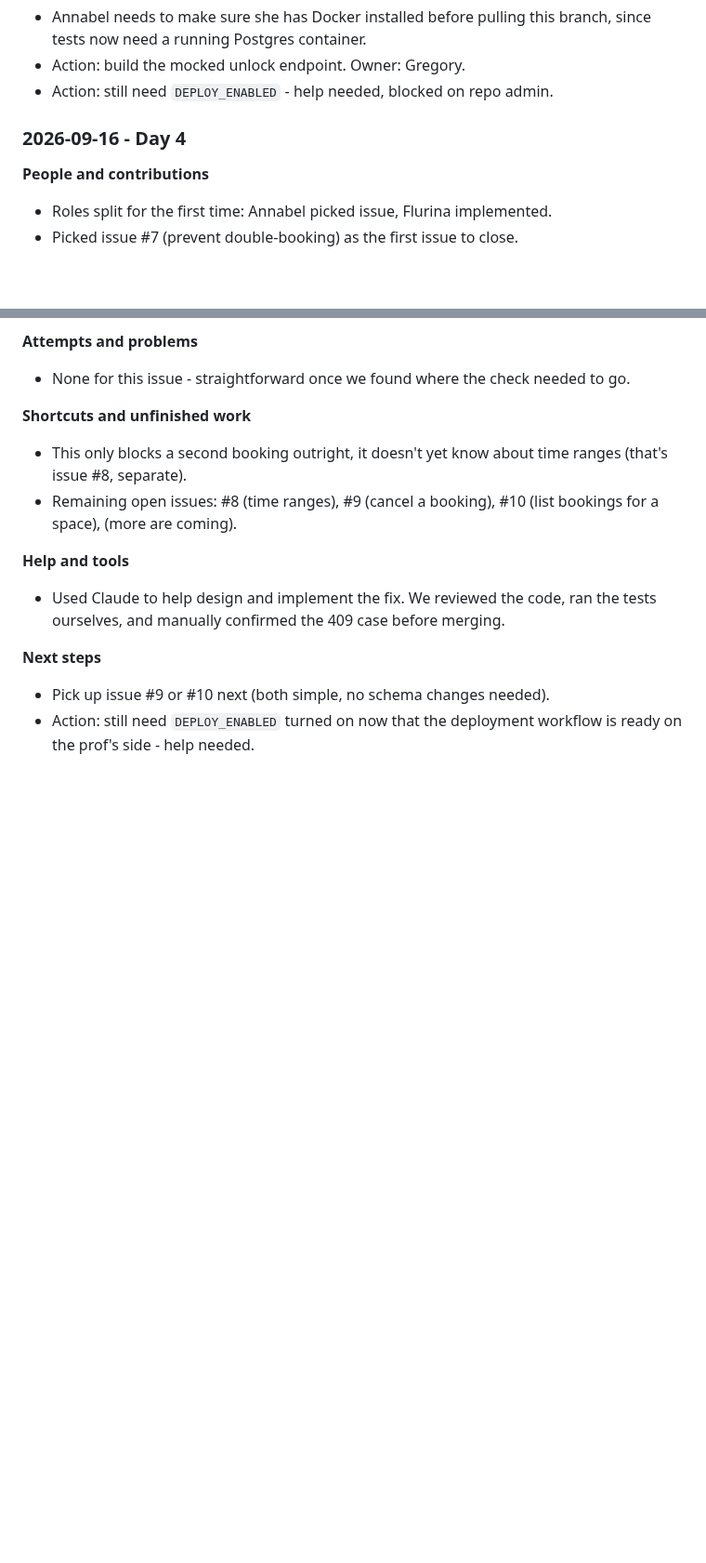
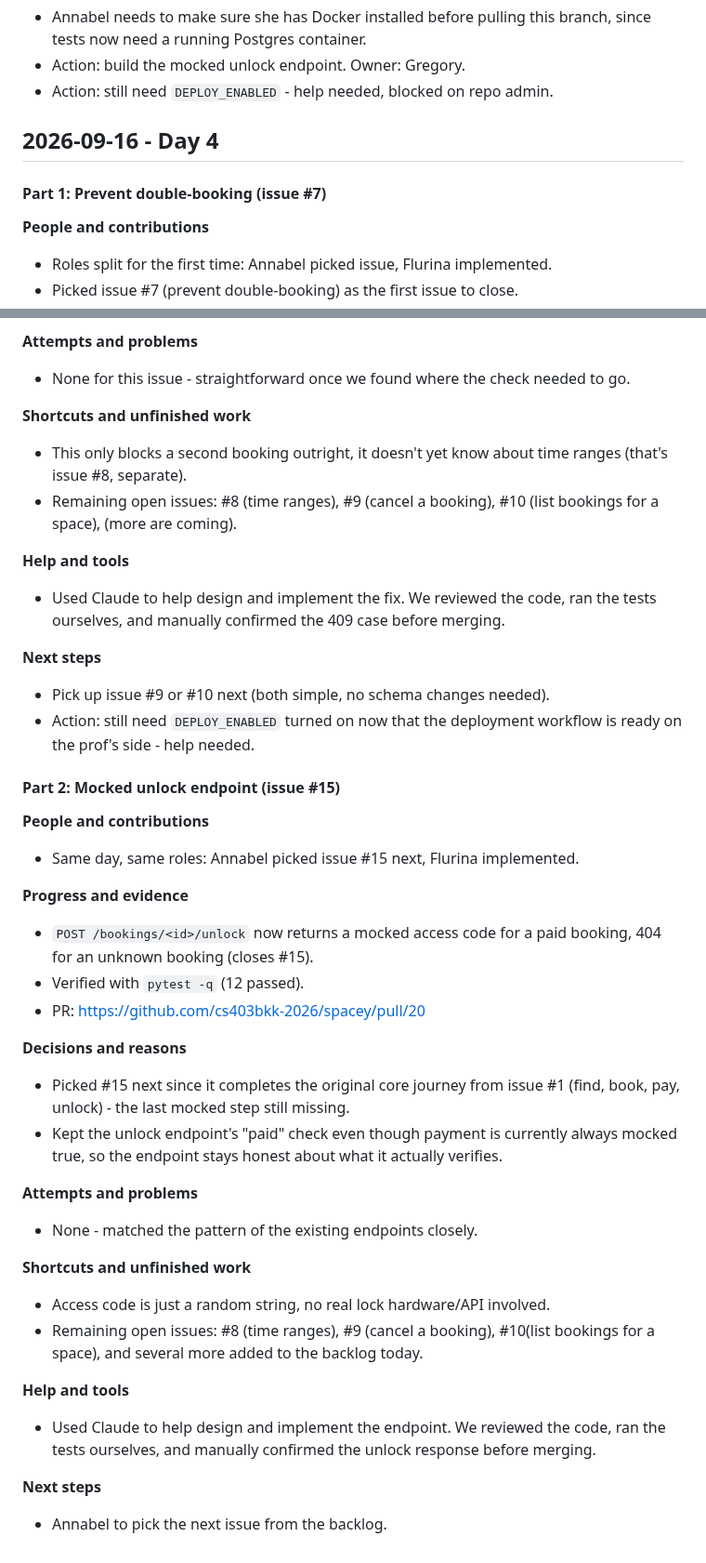
Before and after one commit to cs403bkk-2026/spacey, a Markdown page: STARTUP_LOG.md, 2 parts joined by grey strips. Shown at 93% size. GitHub-like rendering; blank space fills up the shorter version.

Commit message:
Split Day 4 log into parts, add unlock endpoint entry

```diff
--- a/STARTUP_LOG.md
+++ b/STARTUP_LOG.md
@@ -104,7 +104,8 @@ messages disagreed, and to explain why the Postgres port conflict was happening.
 - Action: build the mocked unlock endpoint. Owner: Gregory.
 - Action: still need `DEPLOY_ENABLED` - help needed, blocked on repo admin.
 
-### 2026-09-16 - Day 4
+## 2026-09-16 - Day 4
+#### Part 1: Prevent double-booking (issue #7)
 
 **People and contributions**
 - Roles split for the first time: Annabel picked issue, Flurina implemented.
@@ -135,3 +136,32 @@ didn't need to change for it.
 **Next steps**
 - Pick up issue #9 or #10 next (both simple, no schema changes needed).
 - Action: still need `DEPLOY_ENABLED` turned on now that the deployment workflow is ready on the prof's side - help needed.
+
+
+#### Part 2: Mocked unlock endpoint (issue #15)
+
+**People and contributions**
+- Same day, same roles: Annabel picked issue #15 next, Flurina implemented.
+
+**Progress and evidence**
+- `POST /bookings/<id>/unlock` now returns a mocked access code for a paid booking, 404 for an unknown booking (closes #15).
+- Verified with `pytest -q` (12 passed).
+- PR: https://github.com/cs403bkk-2026/spacey/pull/20
+
+**Decisions and reasons**
+- Picked #15 next since it completes the original core journey from issue #1 (find, book, pay, unlock) - the last mocked step still missing.
+- Kept the unlock endpoint's "paid" check even though payment is currently always mocked true, so the endpoint stays honest about what it actually verifies.
+
+**Attempts and problems**
+- None - matched the pattern of the existing endpoints closely.
+
+**Shortcuts and unfinished work**
+- Access code is just a random string, no real lock hardware/API involved.
+- Remaining open issues: #8 (time ranges), #9 (cancel a booking), #10(list bookings for a space), and several more added to the backlog today.
+
+**Help and tools**
+- Used Claude to help design and implement the endpoint. We reviewed the
+code, ran the tests ourselves, and manually confirmed the unlock response before merging.
+
+**Next steps**
+- Annabel to pick the next issue from the backlog.
```
Also changed, not shown: other parts of STARTUP_LOG.md (+1 -1 lines).
